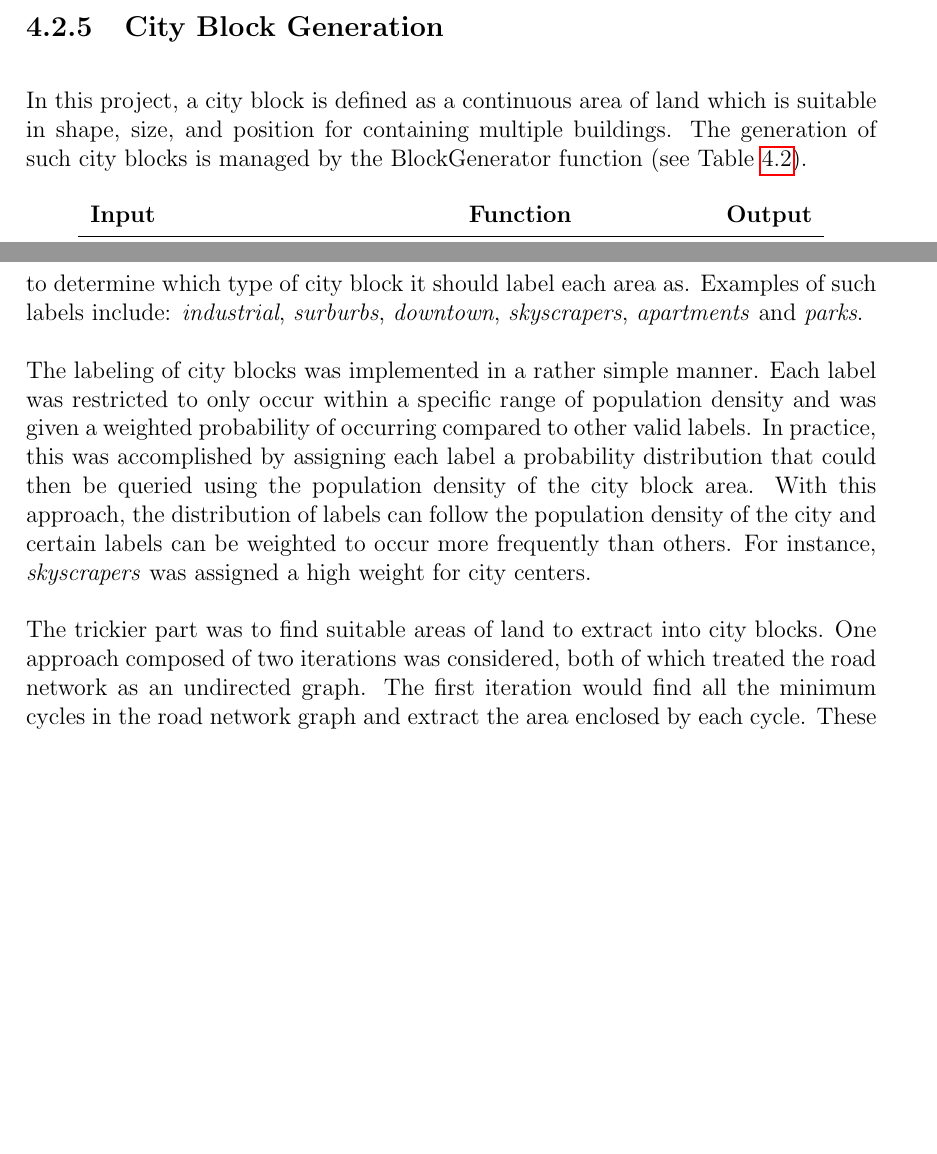
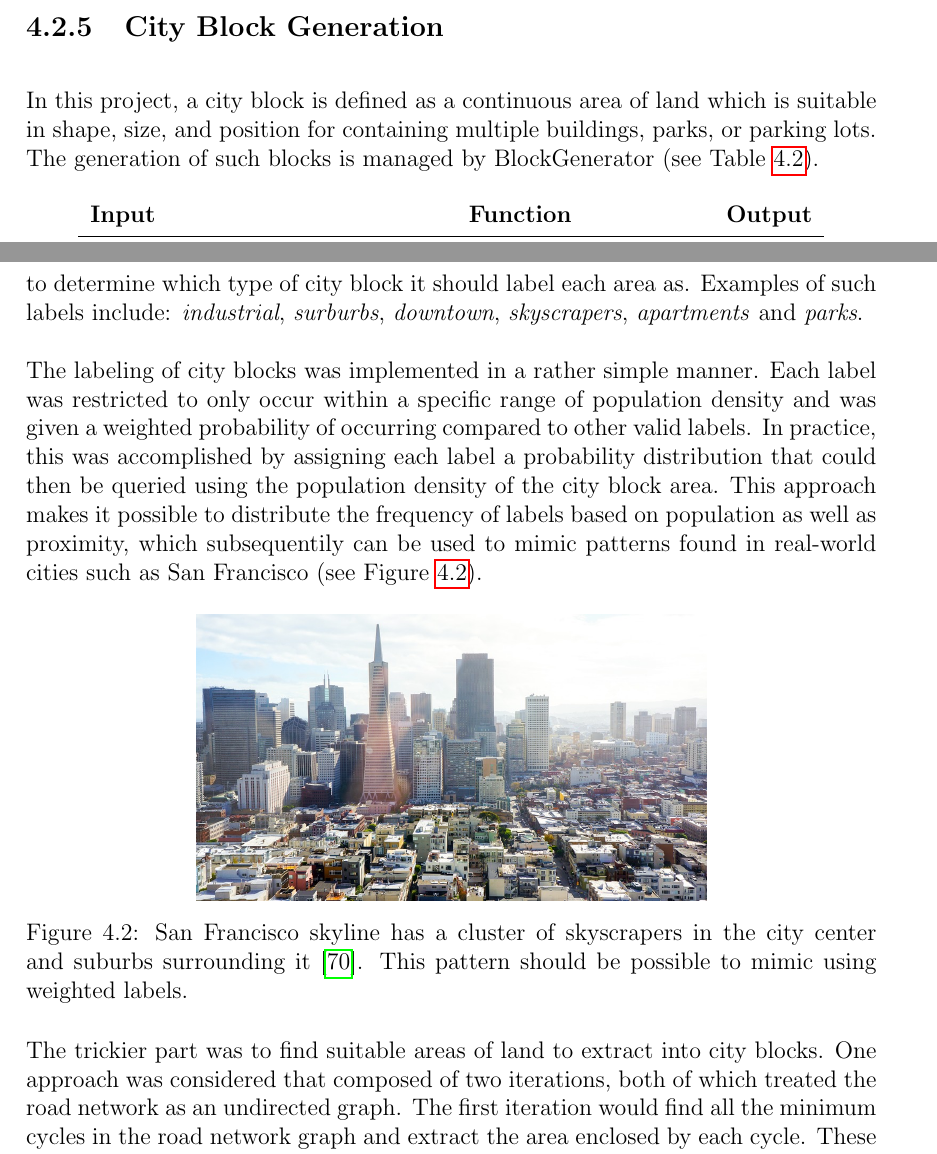
Before and after one commit to DATX02-20-02/Report, a LaTeX thesis (main.tex, which reads tex/methods/problem/blocks.tex): two parts of pages 32 and 33 of 43, joined at a grey line, cut so that both start at the same text, the shorter picture padded with empty space. Compiled offline with pdfLaTeX.

Commit message:
Resolve review feedback

```diff
--- a/tex/methods/problem/blocks.tex
+++ b/tex/methods/problem/blocks.tex
@@ -1,7 +1,7 @@
 \subsection{City Block Generation}
 
-In this project, a city block is defined as a continuous area of land which is suitable in shape, size, and position for containing multiple buildings.
-The generation of such city blocks is managed by the BlockGenerator function (see Table~\ref{table:blockgen}).
+In this project, a city block is defined as a continuous area of land which is suitable in shape, size, and position for containing multiple buildings, parks, or parking lots.
+The generation of such blocks is managed by BlockGenerator (see Table~\ref{table:blockgen}).
 
 \begin{table}[H]
   \centering
@@ -24,11 +24,18 @@ Examples of such labels include: \textit{industrial}, \textit{surburbs}, \textit
 The labeling of city blocks was implemented in a rather simple manner.
 Each label was restricted to only occur within a specific range of population density and was given a weighted probability of occurring compared to other valid labels.
 In practice, this was accomplished by assigning each label a probability distribution that could then be queried using the population density of the city block area.
-With this approach, the distribution of labels can follow the population density of the city and certain labels can be weighted to occur more frequently than others.
-For instance, \textit{skyscrapers} was assigned a high weight for city centers.
+This approach makes it possible to distribute the frequency of labels based on population as well as proximity, which subsequentily can be used to mimic patterns found in real-world cities such as San Francisco (see Figure \ref{fig:san_francisco}).
+
+\begin{figure}[h!]
+  \centering
+  \includegraphics[width=0.6\textwidth]{figure/san_francisco.jpg}
+
+  \caption{San Francisco skyline has a cluster of skyscrapers in the city center  and suburbs surrounding it \cite{san_francisco_img}. This pattern should be possible to mimic using weighted labels.}
+  \label{fig:san_francisco}
+\end{figure}
 
 The trickier part was to find suitable areas of land to extract into city blocks.
-One approach composed of two iterations was considered, both of which treated the road network as an undirected graph.
+One approach was considered that composed of two iterations, both of which treated the road network as an undirected graph.
 The first iteration would find all the minimum cycles in the road network graph and extract the area enclosed by each cycle.
 These areas would then be treated as city blocks if their size and shape seemed suitable.
 A limitation of this iteration was that all blocks would be perfectly enclosed by roads.
```
Also changed, not shown: refs.bib (+8 -0 lines), figure/san_francisco.jpg (added).
